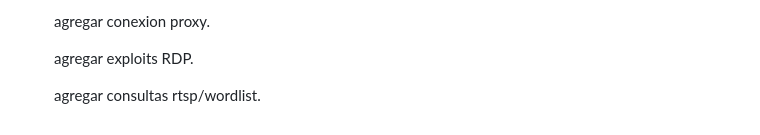
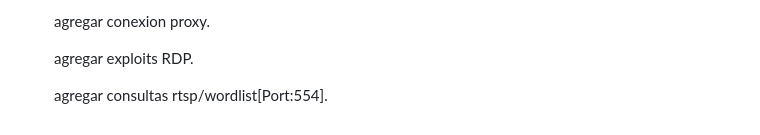
Before and after one commit to Fabri15544/Tron-Search, a Markdown page: README.md, the part around the change. Rendered like a GitHub page.

```diff
--- a/README.md
+++ b/README.md
@@ -67,4 +67,4 @@ Este script en Python te permite escanear puertos en un rango de direcciones IP
 
    agregar exploits RDP.
 
-   agregar consultas rtsp/wordlist.
+   agregar consultas rtsp/wordlist[Port:554].
```
